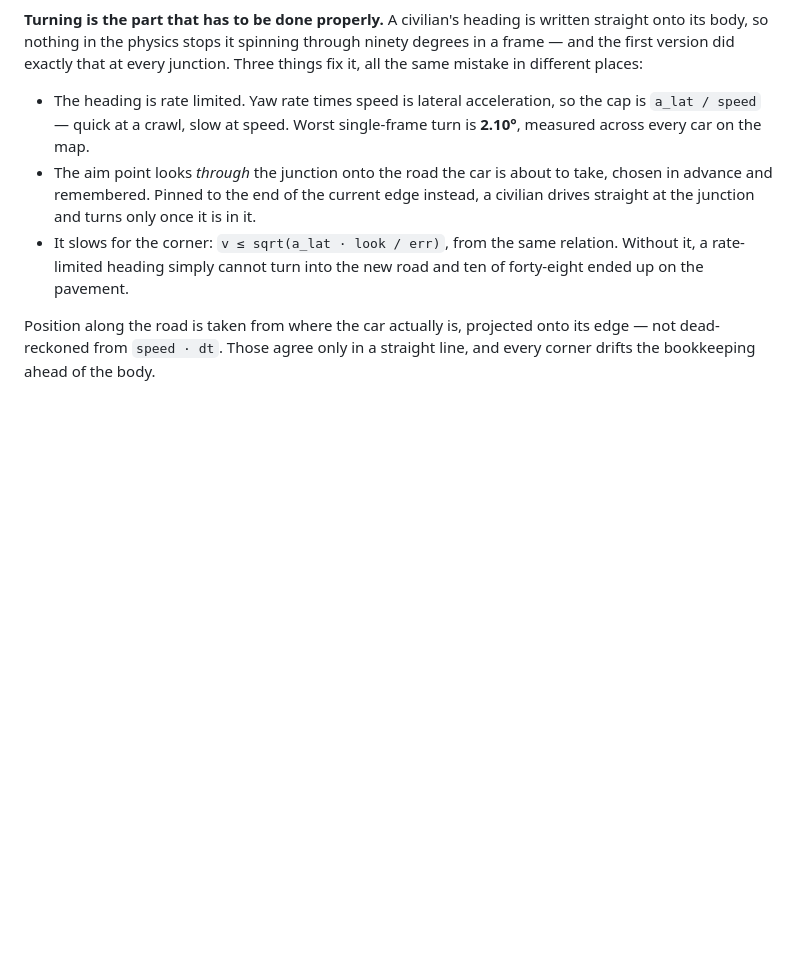
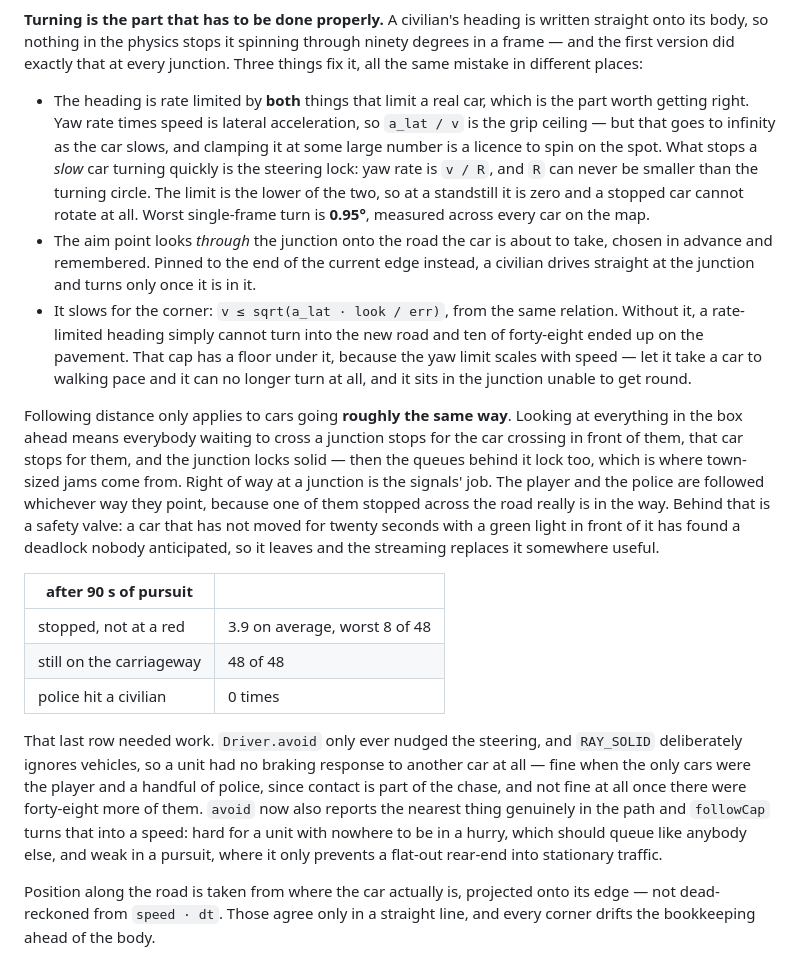
Before and after one commit to lordvacuum5/police-chase, a Markdown page: README.md, the part around the change. Rendered like a GitHub page; blank space fills up the shorter version.

Commit message:
README: how traffic turns, follows and stops jamming
Co-Authored-By: Claude Opus 5 <noreply@anthropic.com>

```diff
--- a/README.md
+++ b/README.md
@@ -529,16 +529,51 @@ written straight onto its body, so nothing in the physics stops it spinning
 through ninety degrees in a frame — and the first version did exactly that at
 every junction. Three things fix it, all the same mistake in different places:
 
-* The heading is rate limited. Yaw rate times speed is lateral acceleration, so
-  the cap is `a_lat / speed` — quick at a crawl, slow at speed. Worst
-  single-frame turn is **2.10°**, measured across every car on the map.
+* The heading is rate limited by **both** things that limit a real car, which
+  is the part worth getting right. Yaw rate times speed is lateral
+  acceleration, so `a_lat / v` is the grip ceiling — but that goes to infinity
+  as the car slows, and clamping it at some large number is a licence to spin
+  on the spot. What stops a *slow* car turning quickly is the steering lock:
+  yaw rate is `v / R`, and `R` can never be smaller than the turning circle.
+  The limit is the lower of the two, so at a standstill it is zero and a
+  stopped car cannot rotate at all. Worst single-frame turn is **0.95°**,
+  measured across every car on the map.
 * The aim point looks *through* the junction onto the road the car is about to
   take, chosen in advance and remembered. Pinned to the end of the current
   edge instead, a civilian drives straight at the junction and turns only once
   it is in it.
 * It slows for the corner: `v ≤ sqrt(a_lat · look / err)`, from the same
   relation. Without it, a rate-limited heading simply cannot turn into the new
-  road and ten of forty-eight ended up on the pavement.
+  road and ten of forty-eight ended up on the pavement. That cap has a floor
+  under it, because the yaw limit scales with speed — let it take a car to
+  walking pace and it can no longer turn at all, and it sits in the junction
+  unable to get round.
+
+Following distance only applies to cars going **roughly the same way**. Looking
+at everything in the box ahead means everybody waiting to cross a junction
+stops for the car crossing in front of them, that car stops for them, and the
+junction locks solid — then the queues behind it lock too, which is where
+town-sized jams come from. Right of way at a junction is the signals' job. The
+player and the police are followed whichever way they point, because one of
+them stopped across the road really is in the way. Behind that is a safety
+valve: a car that has not moved for twenty seconds with a green light in front
+of it has found a deadlock nobody anticipated, so it leaves and the streaming
+replaces it somewhere useful.
+
+| after 90 s of pursuit | |
+|---|---|
+| stopped, not at a red | 3.9 on average, worst 8 of 48 |
+| still on the carriageway | 48 of 48 |
+| police hit a civilian | 0 times |
+
+That last row needed work. `Driver.avoid` only ever nudged the steering, and
+`RAY_SOLID` deliberately ignores vehicles, so a unit had no braking response to
+another car at all — fine when the only cars were the player and a handful of
+police, since contact is part of the chase, and not fine at all once there were
+forty-eight more of them. `avoid` now also reports the nearest thing genuinely
+in the path and `followCap` turns that into a speed: hard for a unit with
+nowhere to be in a hurry, which should queue like anybody else, and weak in a
+pursuit, where it only prevents a flat-out rear-end into stationary traffic.
 
 Position along the road is taken from where the car actually is, projected onto
 its edge — not dead-reckoned from `speed · dt`. Those agree only in a straight
```
